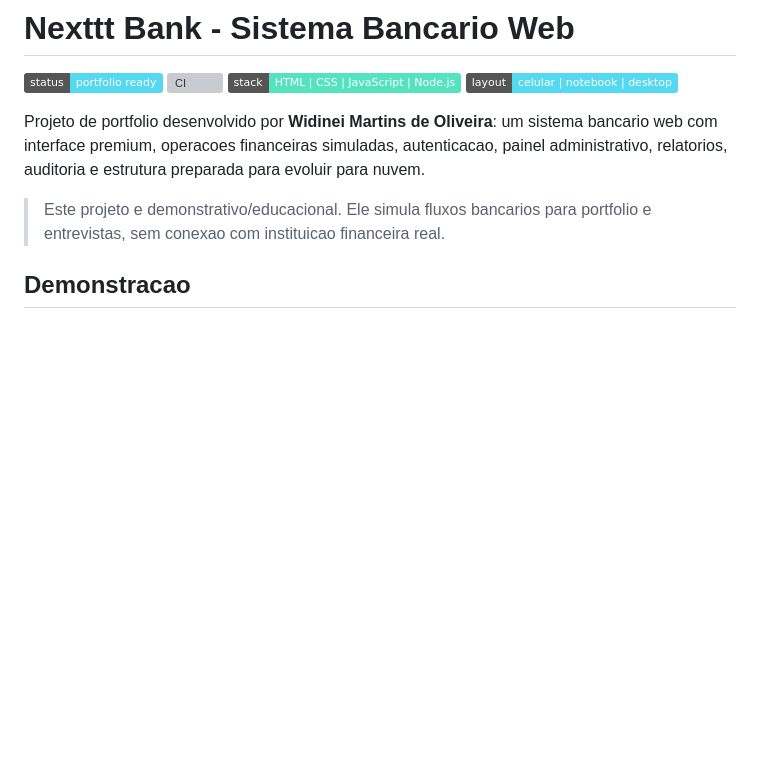
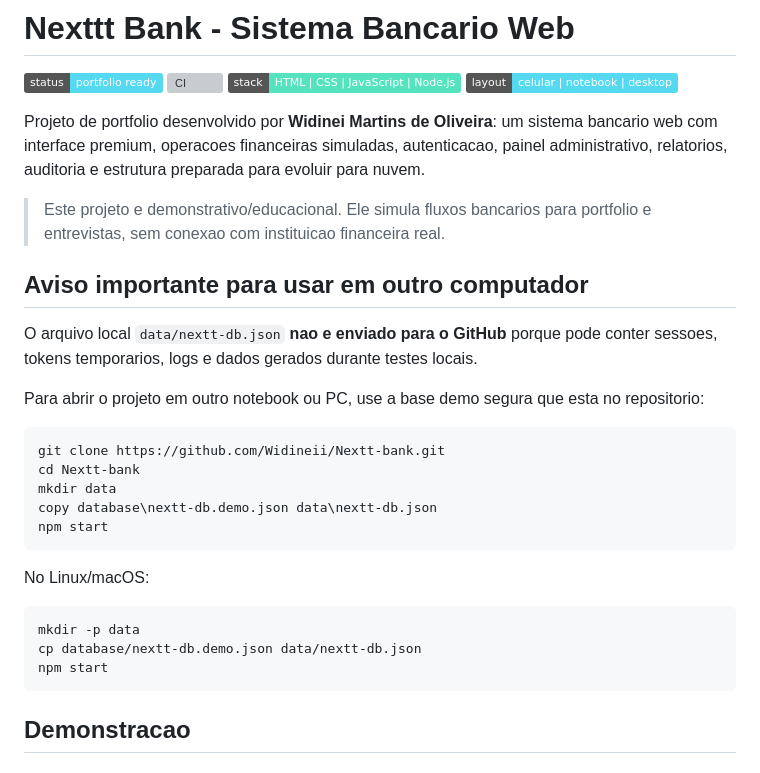
Before and after one commit to Widineii/Nextt-bank, a Markdown page: README.md, the part around the change. Drawn GitHub-style; badges without logos; blank space fills up the shorter version; grey boxes are pictures that could not be loaded.

Commit message:
docs: adiciona aviso sobre banco local

````diff
--- a/README.md
+++ b/README.md
@@ -8,6 +8,28 @@
 Projeto de portfolio desenvolvido por **Widinei Martins de Oliveira**: um sistema bancario web com interface premium, operacoes financeiras simuladas, autenticacao, painel administrativo, relatorios, auditoria e estrutura preparada para evoluir para nuvem.
 
 > Este projeto e demonstrativo/educacional. Ele simula fluxos bancarios para portfolio e entrevistas, sem conexao com instituicao financeira real.
+
+## Aviso importante para usar em outro computador
+
+O arquivo local `data/nextt-db.json` **nao e enviado para o GitHub** porque pode conter sessoes, tokens temporarios, logs e dados gerados durante testes locais.
+
+Para abrir o projeto em outro notebook ou PC, use a base demo segura que esta no repositorio:
+
+```bash
+git clone https://github.com/Widineii/Nextt-bank.git
+cd Nextt-bank
+mkdir data
+copy database\nextt-db.demo.json data\nextt-db.json
+npm start
+```
+
+No Linux/macOS:
+
+```bash
+mkdir -p data
+cp database/nextt-db.demo.json data/nextt-db.json
+npm start
+```
 
 ## Demonstracao
 
````
